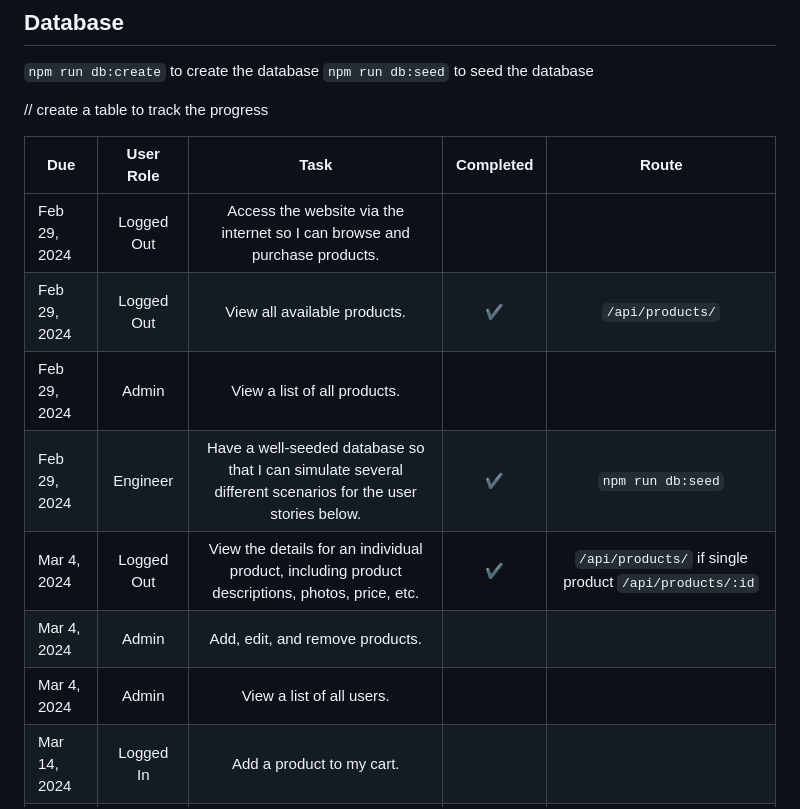
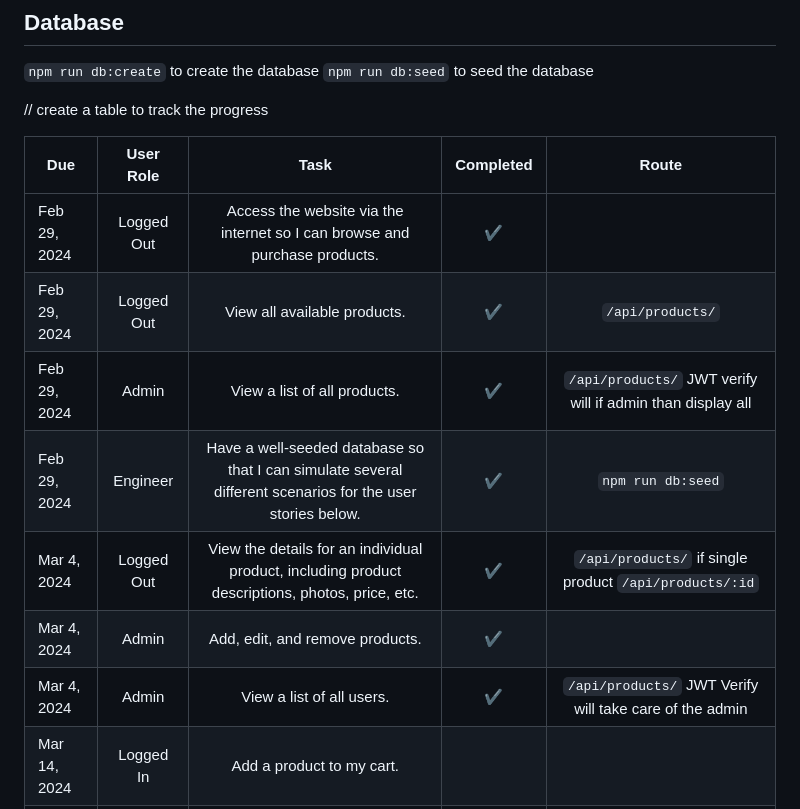
Before and after one commit to matfreitasc/Unit-4-Career-Simulation--Uni-ACC-, a Markdown page: README.md, the part around one of its changes. Rendered like a GitHub page.

```diff
--- a/README.md
+++ b/README.md
@@ -23,13 +23,13 @@ run `npm start` to start the server.
 
 | Due          | User Role  |                                                    Task                                                    |     Completed      |                         Route                          |
 | ------------ | :--------: | :--------------------------------------------------------------------------------------------------------: | :----------------: | :----------------------------------------------------: |
-| Feb 29, 2024 | Logged Out |                 Access the website via the internet so I can browse and purchase products.                 |                    |                                                        |
+| Feb 29, 2024 | Logged Out |                 Access the website via the internet so I can browse and purchase products.                 | :heavy_check_mark: |                                                        |
 | Feb 29, 2024 | Logged Out |                                        View all available products.                                        | :heavy_check_mark: |                    `/api/products/`                    |
-| Feb 29, 2024 |   Admin    |                                        View a list of all products.                                        |                    |                                                        |
+| Feb 29, 2024 |   Admin    |                                        View a list of all products.                                        | :heavy_check_mark: |  `/api/products/` JWT verify will if admin than display all |
 | Feb 29, 2024 |  Engineer  | Have a well-seeded database so that I can simulate several different scenarios for the user stories below. | :heavy_check_mark: |                   `npm run db:seed`                    |
 | Mar 4, 2024  | Logged Out |      View the details for an individual product, including product descriptions, photos, price, etc.       | :heavy_check_mark: | `/api/products/` if single product `/api/products/:id` |
-| Mar 4, 2024  |   Admin    |                                      Add, edit, and remove products.                                       |                    |                                                        |
-| Mar 4, 2024  |   Admin    |                                         View a list of all users.                                          |                    |                                                        |
+| Mar 4, 2024  |   Admin    |                                      Add, edit, and remove products.                                       | :heavy_check_mark: |                                                        |
+| Mar 4, 2024  |   Admin    |                                         View a list of all users.                                          | :heavy_check_mark: | `/api/products/` JWT Verify will take care of the admin|
 | Mar 14, 2024 | Logged In  |                                         Add a product to my cart.                                          |                    |                                                        |
 | Mar 14, 2024 | Logged In  |                                     Edit my cart if I change my mind:                                      |                    |                                                        |
 | Mar 14, 2024 | Logged In  |                       "Check out" the items in my cart, i.e., purchase the products.                       |                    |                                                        |
```
Also changed, not shown: other parts of README.md (+4 -2 lines).
